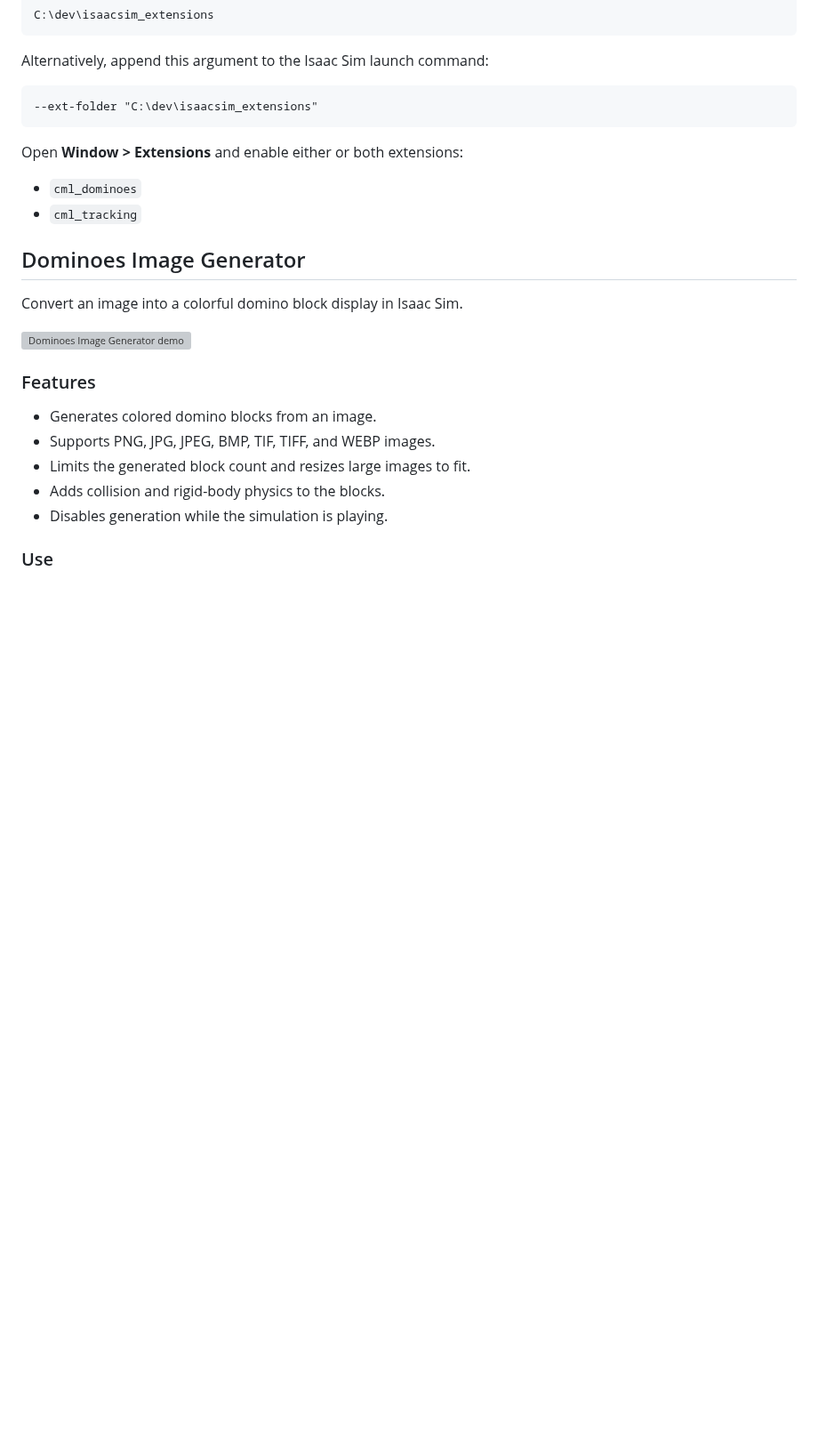
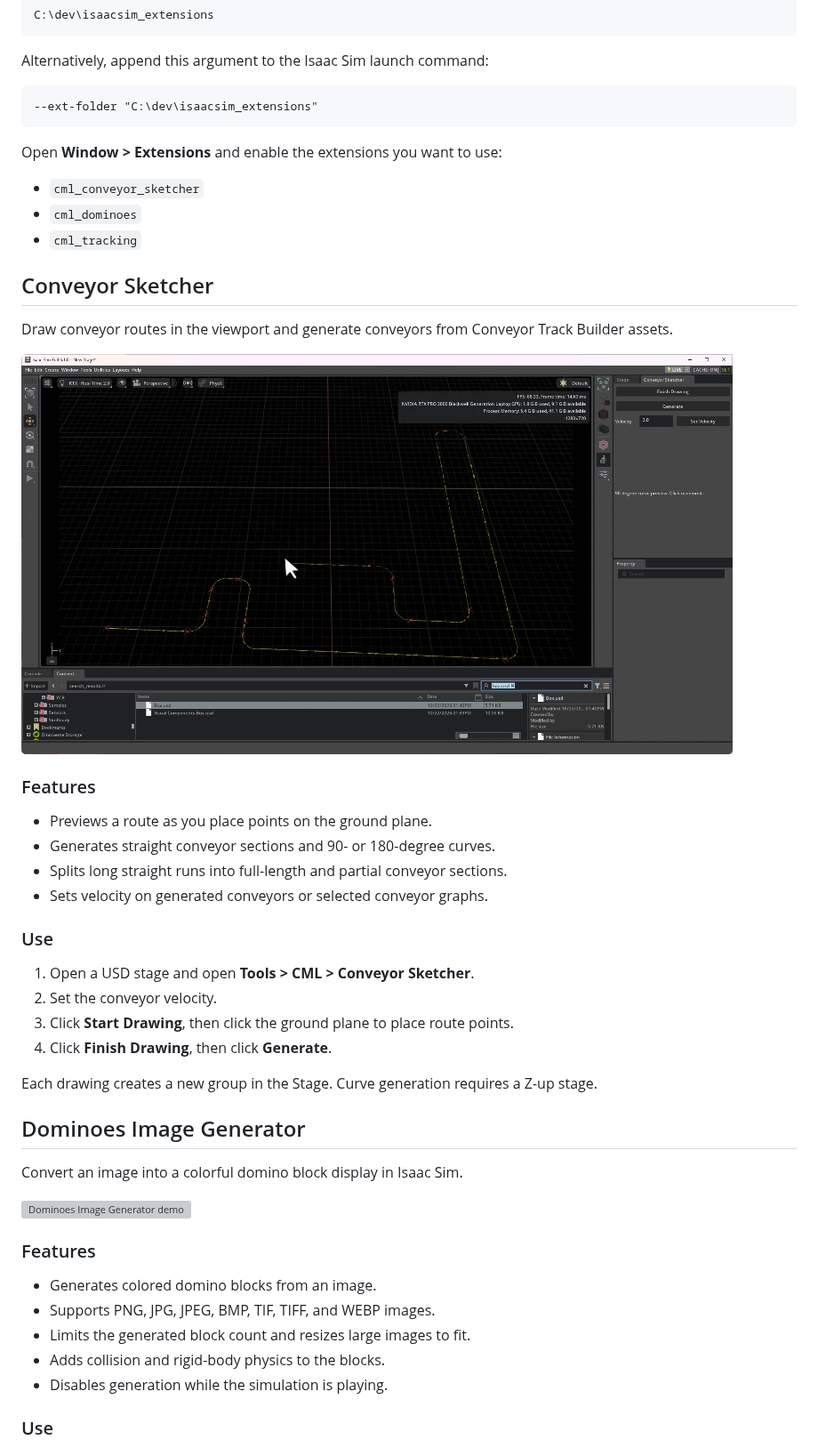
Before and after one commit to 1200cc/isaacsim_extensions, a Markdown page: README.md, the part around the change. Shown at 89% size. Drawn GitHub-style; pictures changed too: cml_conveyor_sketcher/cml_conveyor_sketcher.gif (added); blank space fills up the shorter version; grey boxes are pictures that could not be loaded.

Commit message:
Add conveyor sketcher extension

````diff
--- a/README.md
+++ b/README.md
@@ -16,10 +16,33 @@ Alternatively, append this argument to the Isaac Sim launch command:
 --ext-folder "C:\dev\isaacsim_extensions"
 ```
 
-Open **Window > Extensions** and enable either or both extensions:
+Open **Window > Extensions** and enable the extensions you want to use:
 
+- `cml_conveyor_sketcher`
 - `cml_dominoes`
 - `cml_tracking`
+
+## Conveyor Sketcher
+
+Draw conveyor routes in the viewport and generate conveyors from Conveyor Track Builder assets.
+
+![Conveyor Sketcher demo](cml_conveyor_sketcher/cml_conveyor_sketcher.gif)
+
+### Features
+
+- Previews a route as you place points on the ground plane.
+- Generates straight conveyor sections and 90- or 180-degree curves.
+- Splits long straight runs into full-length and partial conveyor sections.
+- Sets velocity on generated conveyors or selected conveyor graphs.
+
+### Use
+
+1. Open a USD stage and open **Tools > CML > Conveyor Sketcher**.
+2. Set the conveyor velocity.
+3. Click **Start Drawing**, then click the ground plane to place route points.
+4. Click **Finish Drawing**, then click **Generate**.
+
+Each drawing creates a new group in the Stage. Curve generation requires a Z-up stage.
 
 ## Dominoes Image Generator
 
````
Also changed, not shown: cml_conveyor_sketcher/cml_conveyor_sketcher.png (added), cml_conveyor_sketcher/cml_conveyor_sketcher_icon.png (added), 3 other files.
